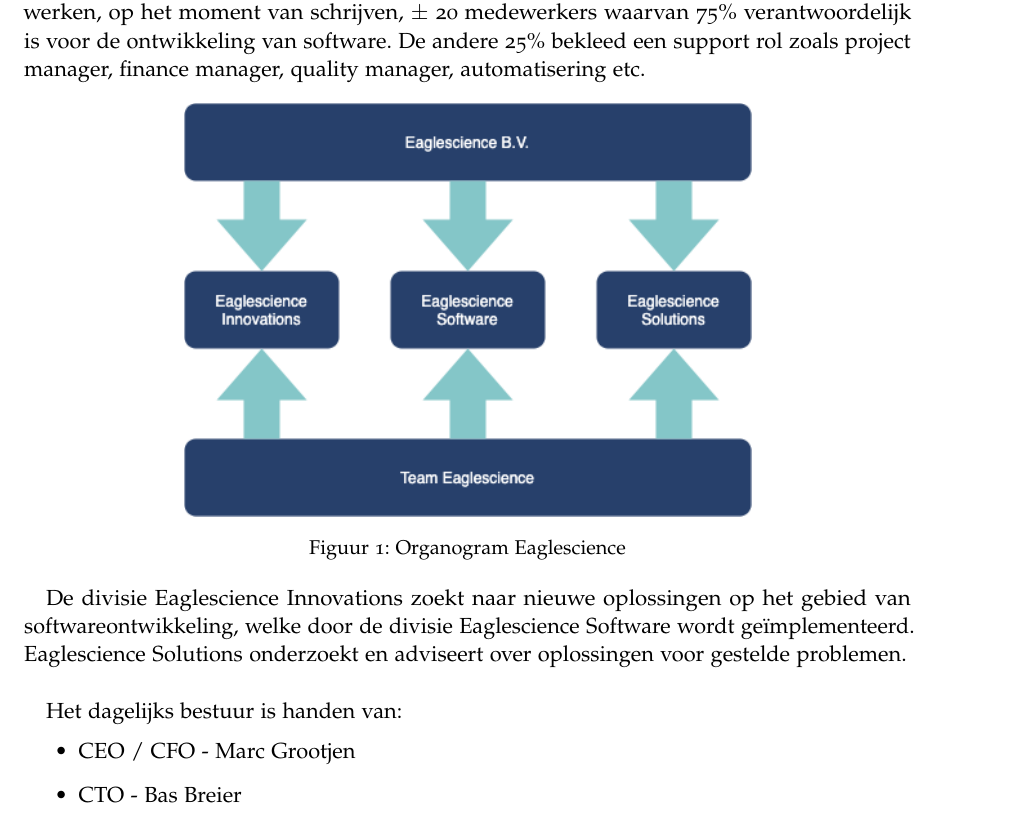
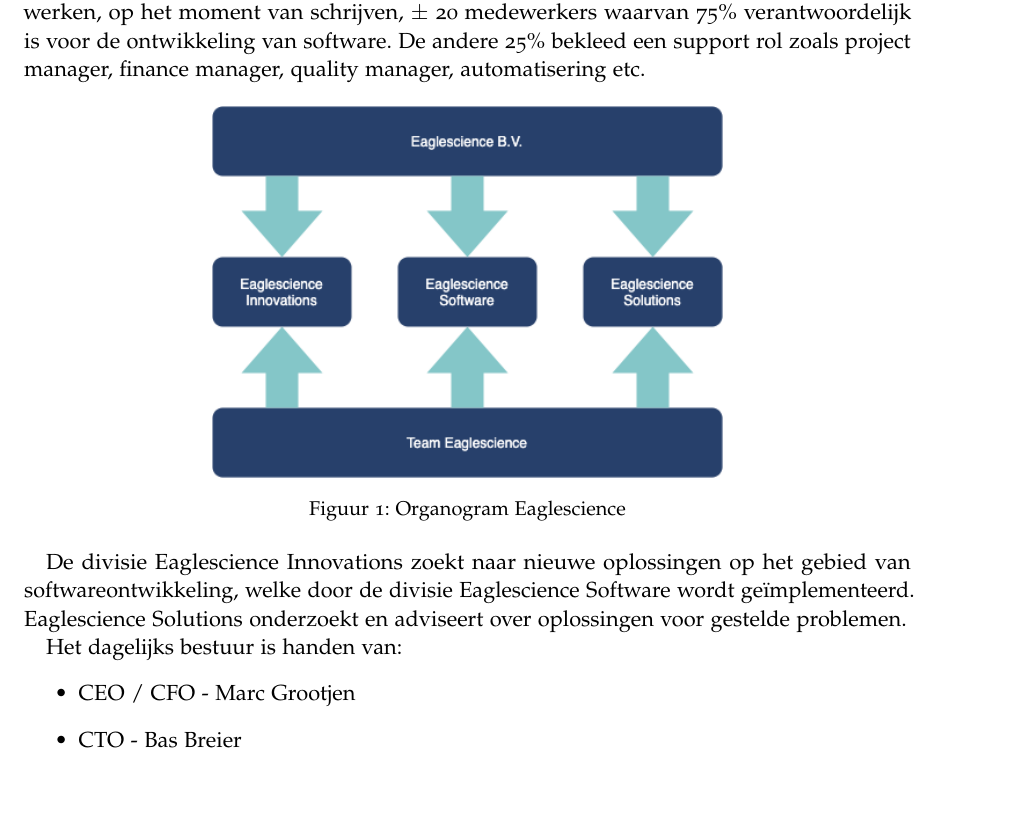
Before and after one commit to codefink2020/AfstudeerVerslagFINAL, a LaTeX thesis (main.tex, which reads Chapters/0101-Opdrachtgever.tex, classicthesis.sty): part of page 13 of 55 before the commit and part of page 13 of 57 after it, cut so that both start at the same text. Compiled offline with pdfLaTeX; a missing font is replaced by an installed copy or a similar font.

Commit message:
Layout technische zaken opgelost...

```diff
--- a/Chapters/0101-Opdrachtgever.tex
+++ b/Chapters/0101-Opdrachtgever.tex
@@ -8,11 +8,11 @@
 
 \begin{figure}[bth]
 \myfloatalign
-\includegraphics[width=10cm]{gfx/organogram}
+\includegraphics[width=9cm]{gfx/organogram}
 \caption{Organogram Eaglescience}
 \label{fig:Eaglescience organogram}
 \end{figure}
-De divisie Eaglescience Innovations zoekt naar nieuwe oplossingen op het gebied van softwareontwikkeling, welke door de divisie Eaglescience Software wordt geïmplementeerd. Eaglescience Solutions onderzoekt en adviseert over oplossingen voor gestelde problemen.\\
+De divisie Eaglescience Innovations zoekt naar nieuwe oplossingen op het gebied van softwareontwikkeling, welke door de divisie Eaglescience Software wordt geïmplementeerd. Eaglescience Solutions onderzoekt en adviseert over oplossingen voor gestelde problemen.
 
 Het dagelijks bestuur is handen van:
 \begin{itemize}
--- a/classicthesis.sty
+++ b/classicthesis.sty
@@ -351,7 +351,8 @@
 \PassOptionsToPackage{automark}{scrlayer-scrpage}
     %\RequirePackage{scrpage2} % provides headers and footers (KOMA Script)
     \RequirePackage{scrlayer-scrpage} % provides headers and footers (KOMA Script)
-    \clearscrheadings
+    %\clearscrheadings error logged
+    \clearmainofpairofpagestyles
     %\setheadsepline{0pt}
     \ifthenelse{\boolean{@nochapters}}%
         {\relax}%
```
Also changed, not shown: Chapters/0102-Opdracht.tex (+1 -0 lines), Chapters/0201-OnderzoeksPlan.tex (+3 -11 lines), main.tex (+1 -0 lines).
